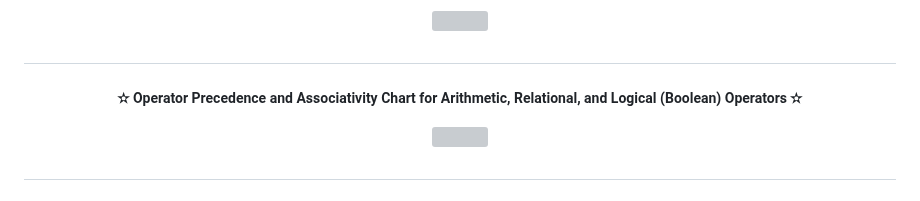
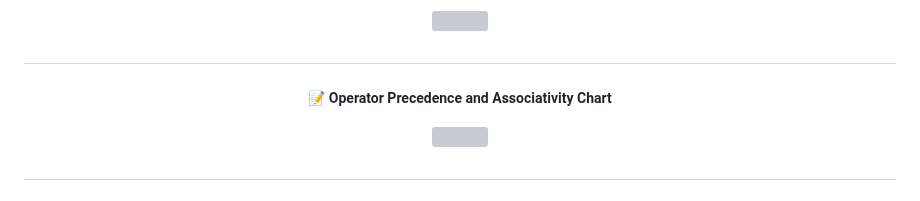
Before and after one commit to FabianaCampanari/University-Python-Projects, a Markdown page: README.md, the part around the change. Drawn GitHub-style; grey boxes are pictures that could not be loaded.

```diff
--- a/README.md
+++ b/README.md
@@ -141,7 +141,7 @@
 
 #
 
-##### <p align="center"> ✫ Operator Precedence and Associativity Chart for Arithmetic, Relational, and Logical (Boolean) Operators ✫
+##### <p align="center"> 📝 Operator Precedence and Associativity Chart
 
 <p align="center">
 <img src="https://github.com/FabianaCampanari/University-Python-Projects/assets/113218619/67a48cb0-89a4-4c4b-a12e-b2e53b62d997" />
```
